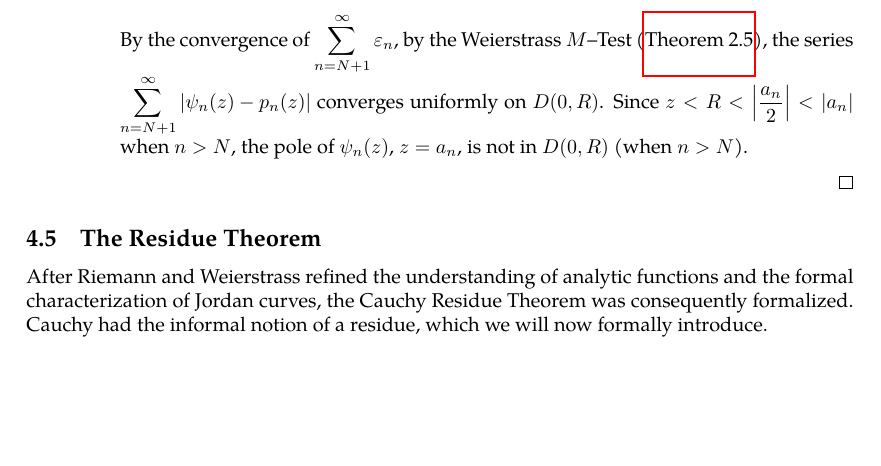
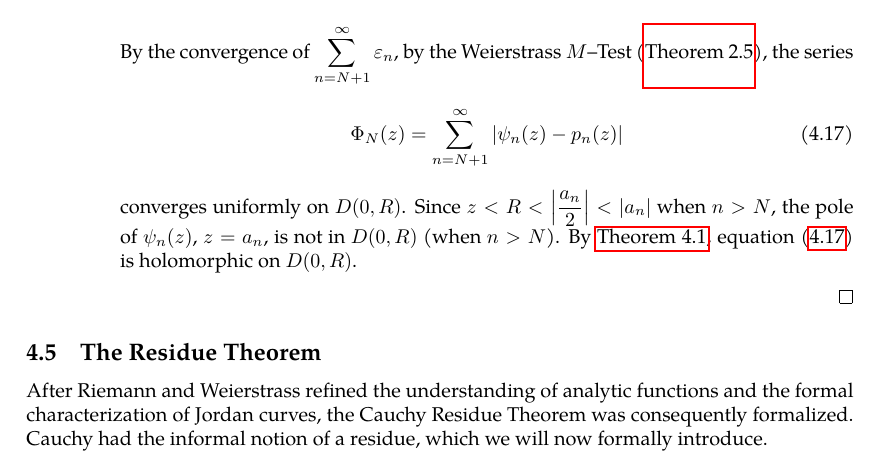
Before and after one commit to slipperking/complex-analysis-latex, a LaTeX document (main.tex): part of page 90 of 97, cut so that both start at the same text, the shorter picture padded with empty space. Compiled offline with pdfLaTeX.

Commit message:
overleaf_to_git (Mon Jul  7 20:53:33 2025 -0700): update main.tex from r17264 to r17268

```diff
--- a/main.tex
+++ b/main.tex
@@ -2278,7 +2278,10 @@ Suppose that \(f(z)\) is meromorphic on \(\mathbb{C}\) such that \(f\) has finit
 
                 By \autoref{thm:abelradius}, This series is uniformly convergent on \({D\qty(0,\abs{\frac{a_n}{2}})}\). Hence, \(\exists \lambda_n\in\mathbb{N}\) such that \[\abs{\psi_n(z)-\sum_{k=0}^{\lambda_n} \frac{\psi_n^{(k)}(0)}{k!}z^k}< \varepsilon_n.\] Let \(p_n(z)=\sum_{k=0}^{\lambda_n}\frac{\psi_n^{(k)}(0)}{k!}z^k\). Fix \(R>0\) and let \(N\in\mathbb{N}\) depend on \(R\) such that \(\abs{a_n}>2R\) for all \(n>N\) and \(\abs{a_n}\le 2R\) for all \(n\le N\). Therefore, \(\forall n>N\), \(R<\abs{\frac{a_n}{2}}\). Then \(\forall z\in D(0,R)\), we have \[\abs{\psi_n(z)-p_n(z)}<\varepsilon_n.\]
 
-                By the convergence of \(\sum_{n=N+1}^\infty\varepsilon_n\), by the Weierstrass \(M\)--Test (\autoref{thm:weierstrassmtest}), the series \(\sum_{n=N+1}^\infty\abs{\psi_n(z)-p_n(z)}\) converges uniformly on \(D(0,R)\). Since \(z<R<\abs{\frac{a_n}{2}}<\abs{a_n}\) when \(n>N\), the pole of \(\psi_n(z)\), \(z=a_n\), is not in \(D(0,R)\) (when \(n>N\)).
+                By the convergence of \(\sum_{n=N+1}^\infty\varepsilon_n\), by the Weierstrass \(M\)--Test (\autoref{thm:weierstrassmtest}), the series
+                \begin{equation}
+                    \Phi_N(z)=\sum_{n=N+1}^\infty\abs{\psi_n(z)-p_n(z)}\label{eq:mittagleffler_construction_uniformlyconvergentseries}
+                \end{equation} converges uniformly on \(D(0,R)\). Since \(z<R<\abs{\frac{a_n}{2}}<\abs{a_n}\) when \(n>N\), the pole of \(\psi_n(z)\), \(z=a_n\), is not in \(D(0,R)\) (when \(n>N\)). By \autoref{thm:weierstrassuniformlimit}, equation~\eqref{eq:mittagleffler_construction_uniformlyconvergentseries} is holomorphic on \(D(0,R)\).
             \end{enumerate}
         \end{proof}
 \end{enumerate}
```
